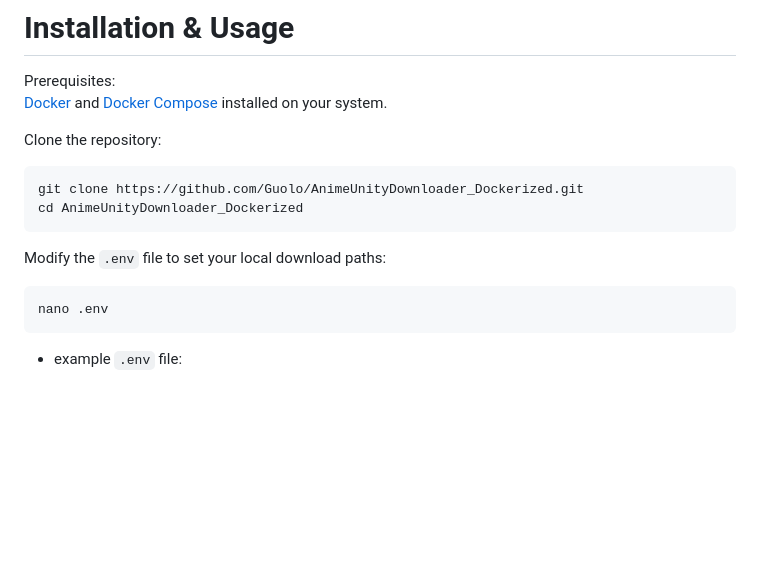
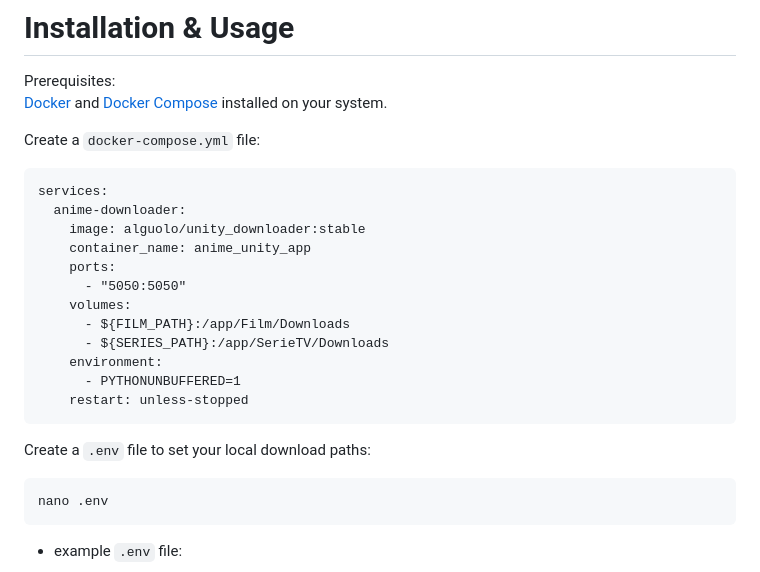
Before and after one commit to Guolo/AnimeUnityDownloader_Dockerized, a Markdown page: README.md, the part around the change. Rendered like a GitHub page; blank space fills up the shorter version.

````diff
--- a/README.md
+++ b/README.md
@@ -20,12 +20,22 @@ I have extended the original project by:
 Prerequisites:
 [Docker](https://www.docker.com) and [Docker Compose](https://docs.docker.com/compose/) installed on your system.
 
-Clone the repository:
+Create a ```docker-compose.yml``` file:
 ```
-git clone https://github.com/Guolo/AnimeUnityDownloader_Dockerized.git
-cd AnimeUnityDownloader_Dockerized
+services:
+  anime-downloader:
+    image: alguolo/unity_downloader:stable
+    container_name: anime_unity_app
+    ports:
+      - "5050:5050"
+    volumes:
+      - ${FILM_PATH}:/app/Film/Downloads
+      - ${SERIES_PATH}:/app/SerieTV/Downloads
+    environment:
+      - PYTHONUNBUFFERED=1
+    restart: unless-stopped
 ```
-Modify the ```.env``` file to set your local download paths:
+Create a ```.env``` file to set your local download paths:
 ```
 nano .env
 ```
````
